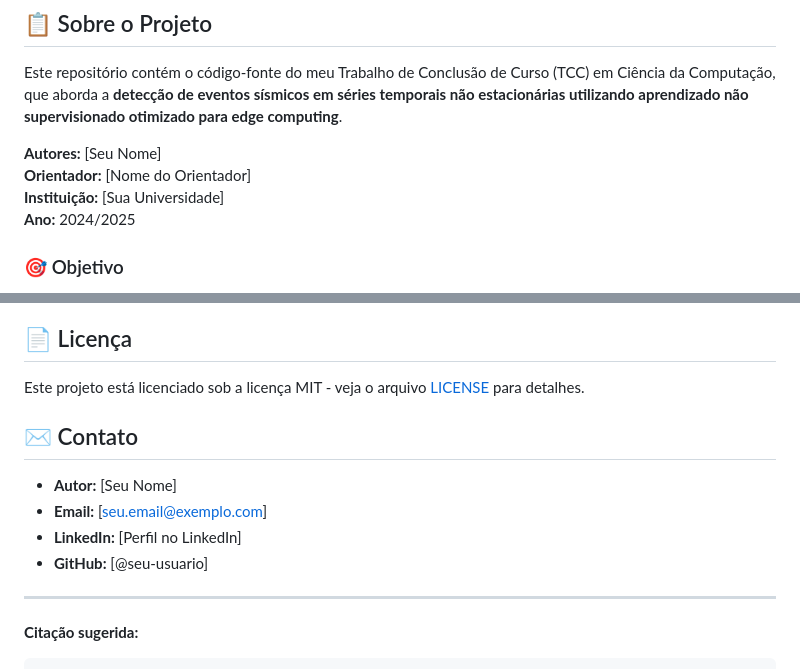
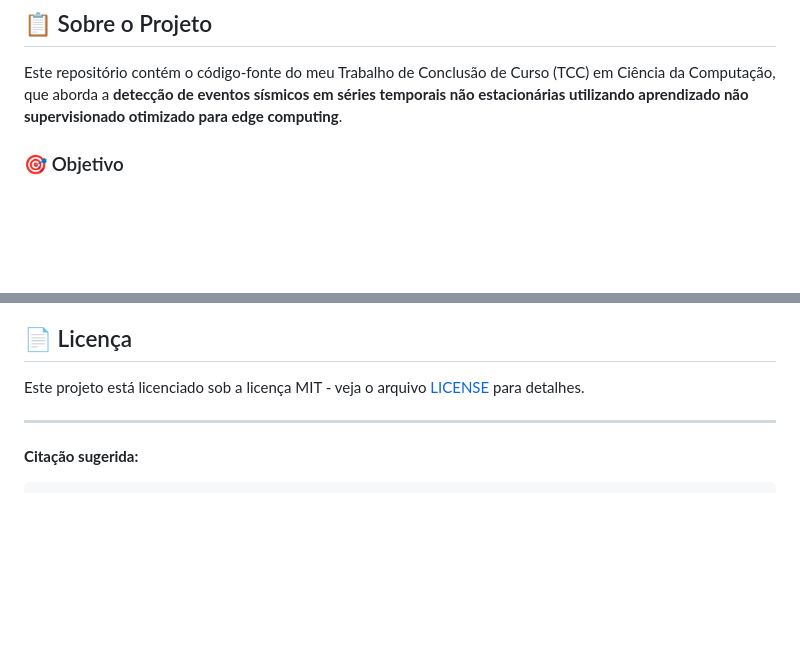
Before and after one commit to alvarosamp/TCC, a Markdown page: readme.md, 2 parts joined by grey strips. Rendered like a GitHub page; blank space fills up the shorter version.

Commit message:
readme up

```diff
--- a/readme.md
+++ b/readme.md
@@ -9,10 +9,7 @@
 
 Este repositório contém o código-fonte do meu Trabalho de Conclusão de Curso (TCC) em Ciência da Computação, que aborda a **detecção de eventos sísmicos em séries temporais não estacionárias utilizando aprendizado não supervisionado otimizado para edge computing**.
 
-**Autores:** [Seu Nome]
-**Orientador:** [Nome do Orientador]
-**Instituição:** [Sua Universidade]
-**Ano:** 2024/2025
+
 
 ### 🎯 Objetivo
 
@@ -279,12 +276,6 @@ Este é um trabalho acadêmico individual, mas sugestões e discussões são bem
 
 Este projeto está licenciado sob a licença MIT - veja o arquivo [LICENSE](LICENSE) para detalhes.
 
-## ✉️ Contato
-
-- **Autor:** [Seu Nome]
-- **Email:** [seu.email@exemplo.com]
-- **LinkedIn:** [Perfil no LinkedIn]
-- **GitHub:** [@seu-usuario]
 
 ---
 
```
